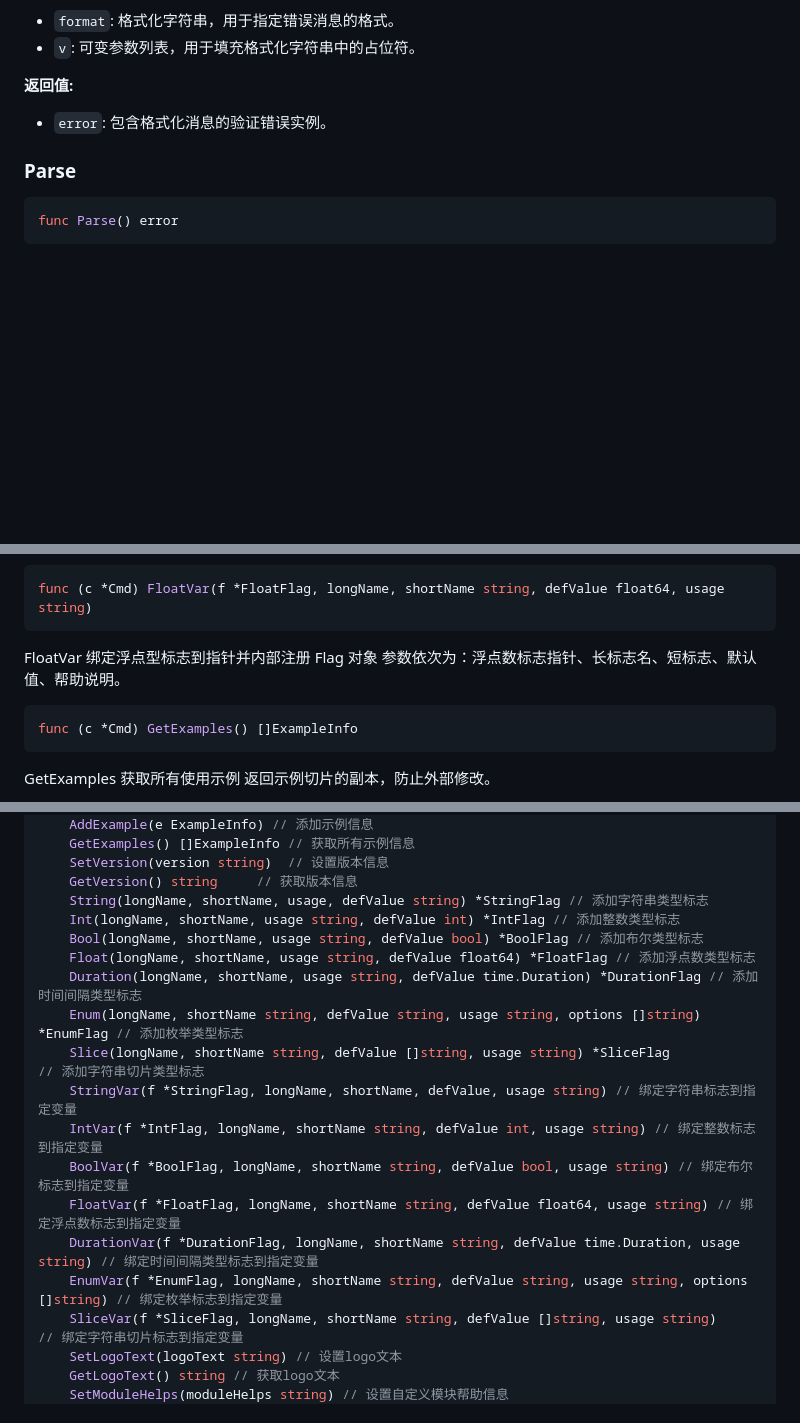
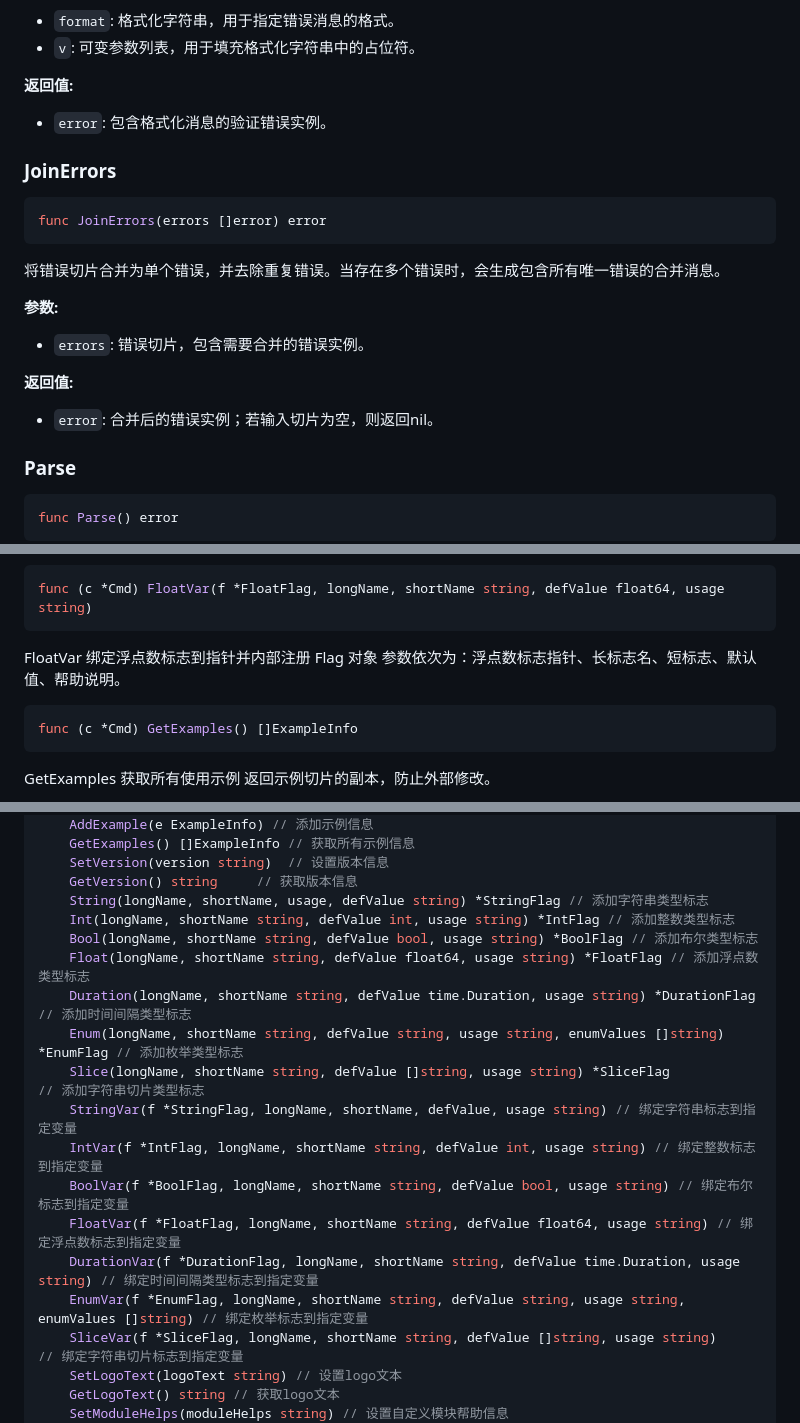
Before and after one commit to QiaoMuDe/qflag, a Markdown page: APIDOC.md, 3 parts joined by grey strips. Drawn GitHub-style; blank space fills up the shorter version.

Commit message:
feat(api): 添加 JoinErrors 函数并优化 APIDOC 文档
- 新增 JoinErrors 函数，用于合并错误切片并去除重复错误
- 更新 APIDOC 文档，添加 JoinErrors 函数的说明
- 优化 APIDOC 文档格式，调整部分函数的参数顺序和描述
- 移除 APIDOC.md 文件末尾的空行和多余代码块

````diff
--- a/APIDOC.md
+++ b/APIDOC.md
@@ -400,6 +400,22 @@ func NewValidationErrorf(format string, v ...interface{}) error
 
 - `error`: 包含格式化消息的验证错误实例。
 
+### JoinErrors
+
+```go
+func JoinErrors(errors []error) error
+```
+
+将错误切片合并为单个错误，并去除重复错误。当存在多个错误时，会生成包含所有唯一错误的合并消息。
+
+**参数:**
+
+- `errors`: 错误切片，包含需要合并的错误实例。
+
+**返回值:**
+
+- `error`: 合并后的错误实例；若输入切片为空，则返回nil。
+
 ### Parse
 
 ```go
@@ -763,7 +779,7 @@ Float 添加浮点型标志，返回标志对象指针 参数依次为：长标
 func (c *Cmd) FloatVar(f *FloatFlag, longName, shortName string, defValue float64, usage string)
 ```
 
-FloatVar 绑定浮点型标志到指针并内部注册 Flag 对象 参数依次为：浮点数标志指针、长标志名、短标志、默认值、帮助说明。
+FloatVar 绑定浮点数标志到指针并内部注册 Flag 对象 参数依次为：浮点数标志指针、长标志名、短标志、默认值、帮助说明。
 
 ```go
 func (c *Cmd) GetExamples() []ExampleInfo
@@ -939,18 +955,18 @@ type CmdInterface interface {
     SetVersion(version string)  // 设置版本信息
     GetVersion() string     // 获取版本信息
     String(longName, shortName, usage, defValue string) *StringFlag // 添加字符串类型标志
-    Int(longName, shortName, usage string, defValue int) *IntFlag // 添加整数类型标志
-    Bool(longName, shortName, usage string, defValue bool) *BoolFlag // 添加布尔类型标志
-    Float(longName, shortName, usage string, defValue float64) *FloatFlag // 添加浮点数类型标志
-    Duration(longName, shortName, usage string, defValue time.Duration) *DurationFlag // 添加时间间隔类型标志
-    Enum(longName, shortName string, defValue string, usage string, options []string) *EnumFlag // 添加枚举类型标志
+    Int(longName, shortName string, defValue int, usage string) *IntFlag // 添加整数类型标志
+    Bool(longName, shortName string, defValue bool, usage string) *BoolFlag // 添加布尔类型标志
+    Float(longName, shortName string, defValue float64, usage string) *FloatFlag // 添加浮点数类型标志
+    Duration(longName, shortName string, defValue time.Duration, usage string) *DurationFlag // 添加时间间隔类型标志
+    Enum(longName, shortName string, defValue string, usage string, enumValues []string) *EnumFlag // 添加枚举类型标志
     Slice(longName, shortName string, defValue []string, usage string) *SliceFlag                  // 添加字符串切片类型标志
     StringVar(f *StringFlag, longName, shortName, defValue, usage string) // 绑定字符串标志到指定变量
     IntVar(f *IntFlag, longName, shortName string, defValue int, usage string) // 绑定整数标志到指定变量
     BoolVar(f *BoolFlag, longName, shortName string, defValue bool, usage string) // 绑定布尔标志到指定变量
     FloatVar(f *FloatFlag, longName, shortName string, defValue float64, usage string) // 绑定浮点数标志到指定变量
     DurationVar(f *DurationFlag, longName, shortName string, defValue time.Duration, usage string) // 绑定时间间隔类型标志到指定变量
-    EnumVar(f *EnumFlag, longName, shortName string, defValue string, usage string, options []string) // 绑定枚举标志到指定变量
+    EnumVar(f *EnumFlag, longName, shortName string, defValue string, usage string, enumValues []string) // 绑定枚举标志到指定变量
     SliceVar(f *SliceFlag, longName, shortName string, defValue []string, usage string)                  // 绑定字符串切片标志到指定变量
     SetLogoText(logoText string) // 设置logo文本
     GetLogoText() string // 获取logo文本
````
Also changed, not shown: other parts of APIDOC.md (+0 -2 lines).
